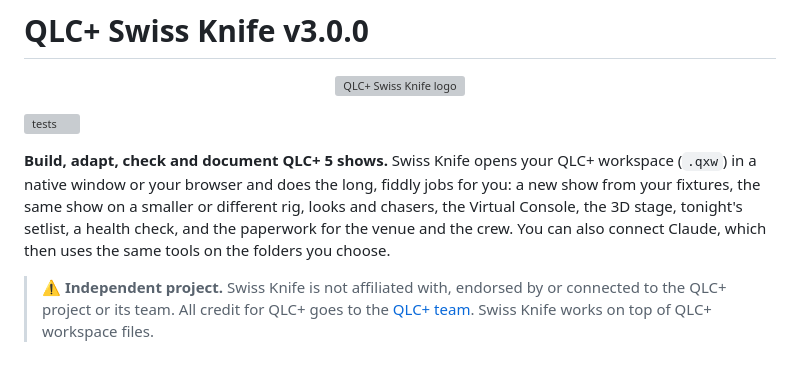
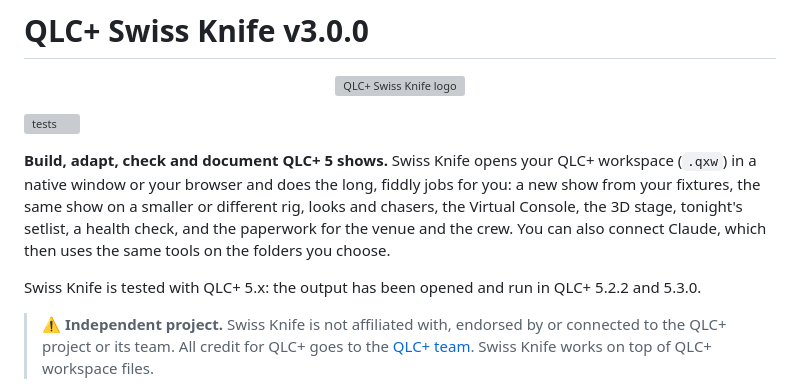
Before and after one commit to giopas/qlc-plus-swiss-knife-tool-script, a Markdown page: README.md, the part around the change. GitHub-like rendering; blank space fills up the shorter version; grey boxes are pictures that could not be loaded.

Commit message:
docs: tested with QLC+ 5.x
Co-Authored-By: Claude Sonnet 5.5 <noreply@anthropic.com>
Claude-Session: https://claude.ai/code/session_01C6Kyab35WaBGd1WezsZfUL

```diff
--- a/README.md
+++ b/README.md
@@ -5,6 +5,8 @@
 [![tests](https://github.com/giopas/qlc-plus-swiss-knife-tool-script/actions/workflows/tests.yml/badge.svg)](https://github.com/giopas/qlc-plus-swiss-knife-tool-script/actions/workflows/tests.yml)
 
 **Build, adapt, check and document QLC+ 5 shows.** Swiss Knife opens your QLC+ workspace (`.qxw`) in a native window or your browser and does the long, fiddly jobs for you: a new show from your fixtures, the same show on a smaller or different rig, looks and chasers, the Virtual Console, the 3D stage, tonight's setlist, a health check, and the paperwork for the venue and the crew. You can also connect Claude, which then uses the same tools on the folders you choose.
+
+Swiss Knife is tested with QLC+ 5.x: the output has been opened and run in QLC+ 5.2.2 and 5.3.0.
 
 > ⚠️ **Independent project.** Swiss Knife is not affiliated with, endorsed by or connected to the QLC+ project or its team. All credit for QLC+ goes to the [QLC+ team](https://www.qlcplus.org/). Swiss Knife works on top of QLC+ workspace files.
 
```
Also changed, not shown: CHANGELOG.md (+1 -0 lines).
